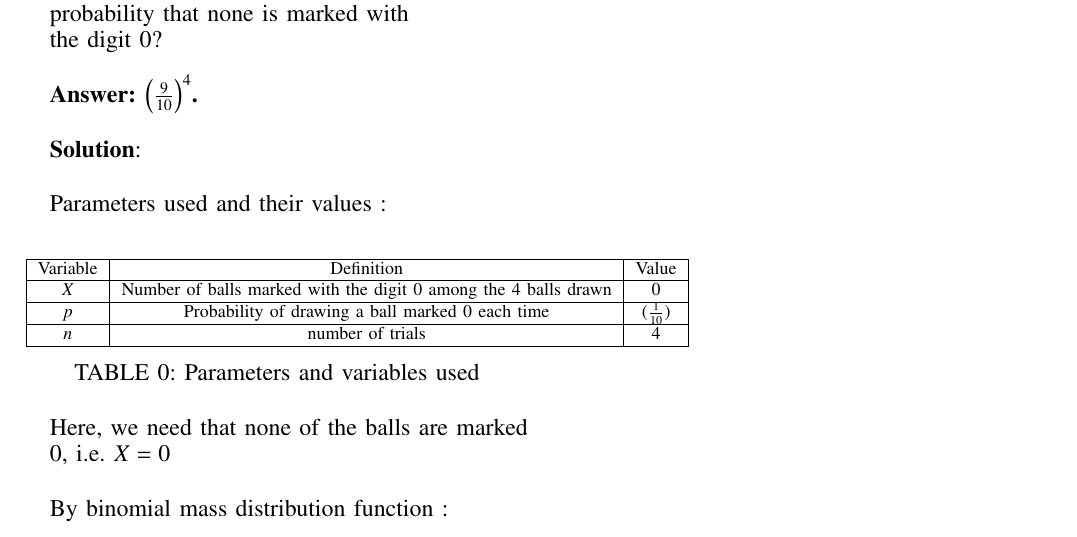
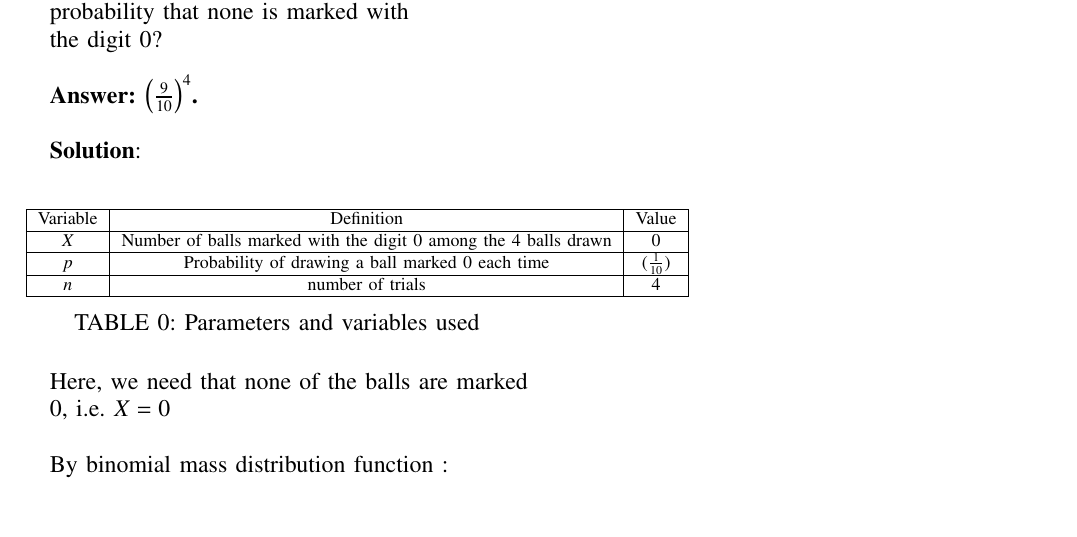
Before and after one commit to ash-1607/Assignment1, a LaTeX paper (Ash_1.tex): part of the page, cut so that both start at the same text. Compiled offline with pdfLaTeX.

Commit message:
Update Ash_1.tex

```diff
--- a/Ash_1.tex
+++ b/Ash_1.tex
@@ -145,8 +145,6 @@ the digit 0?\\
 
 \textbf{Solution}:\\
 
-Parameters used and their values :\\
-
 \begin{table}[!h]
 \begin{tabular}{|c|c|c|}
 \hline
```
